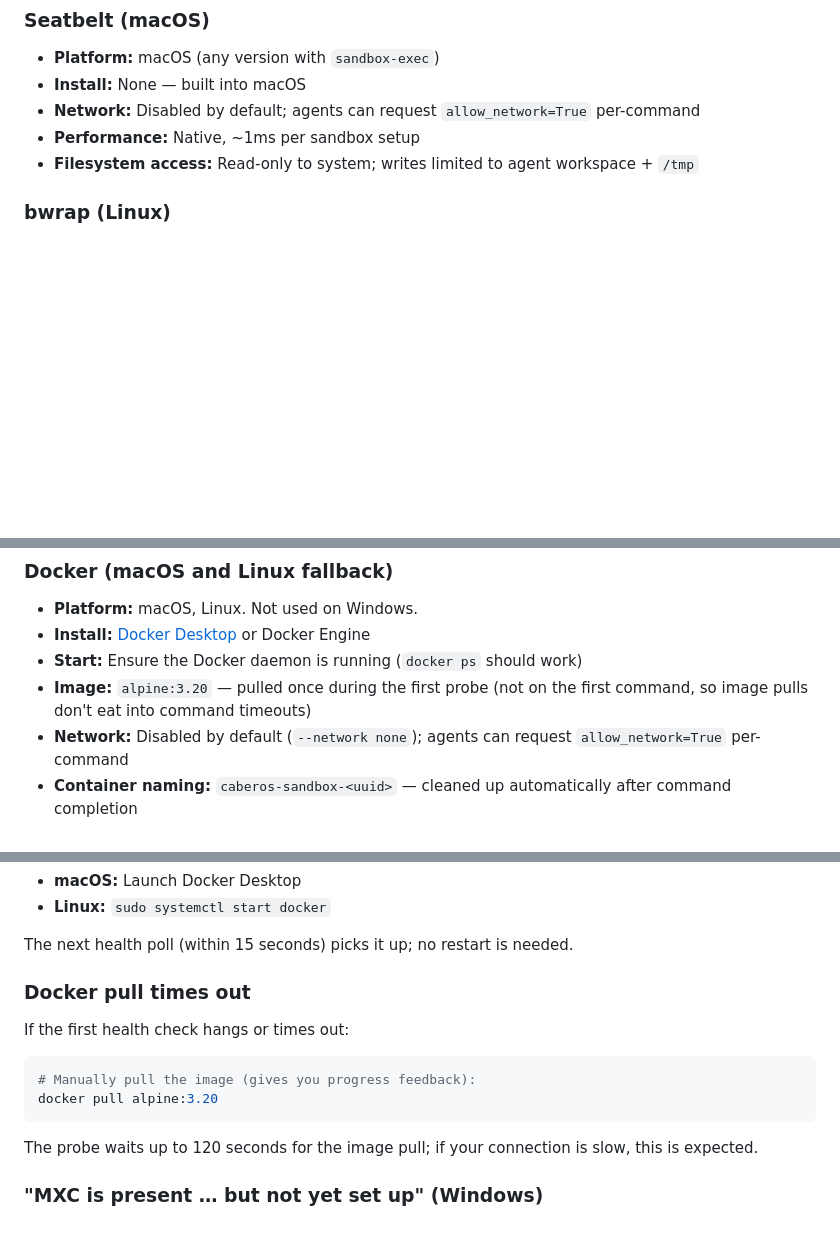
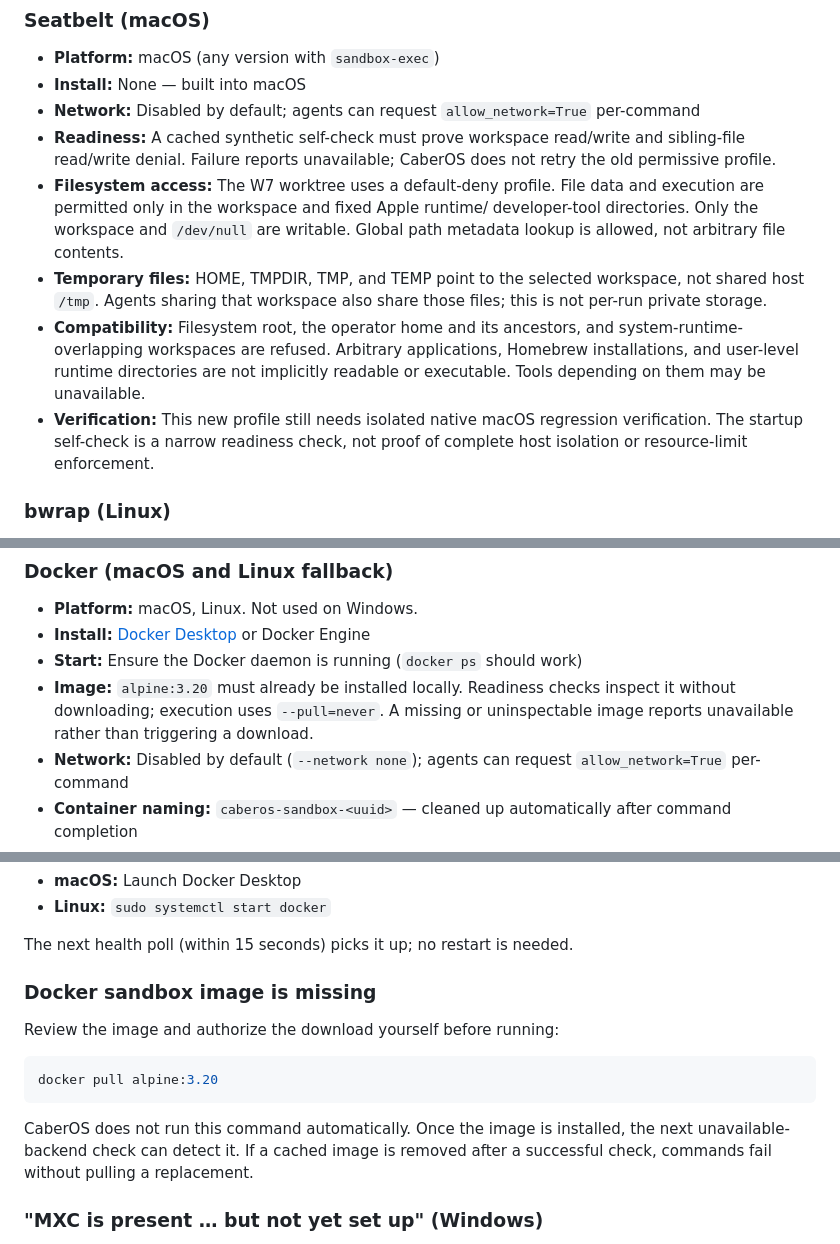
Before and after one commit to cabernect/caberos, a Markdown page: docs/platform-support.md, 3 parts joined by grey strips. GitHub-like rendering; blank space fills up the shorter version.

Commit message:
docs(security): define W7 host-protection gates and evidence

````diff
--- a/docs/platform-support.md
+++ b/docs/platform-support.md
@@ -160,8 +160,23 @@ The `/api/health` endpoint also reports provider and agent counts, and the gatew
 - **Platform:** macOS (any version with `sandbox-exec`)
 - **Install:** None — built into macOS
 - **Network:** Disabled by default; agents can request `allow_network=True` per-command
-- **Performance:** Native, ~1ms per sandbox setup
-- **Filesystem access:** Read-only to system; writes limited to agent workspace + `/tmp`
+- **Readiness:** A cached synthetic self-check must prove workspace read/write
+  and sibling-file read/write denial. Failure reports unavailable; CaberOS does
+  not retry the old permissive profile.
+- **Filesystem access:** The W7 worktree uses a default-deny profile. File data
+  and execution are permitted only in the workspace and fixed Apple runtime/
+  developer-tool directories. Only the workspace and `/dev/null` are writable.
+  Global path metadata lookup is allowed, not arbitrary file contents.
+- **Temporary files:** HOME, TMPDIR, TMP, and TEMP point to the selected
+  workspace, not shared host `/tmp`. Agents sharing that workspace also share
+  those files; this is not per-run private storage.
+- **Compatibility:** Filesystem root, the operator home and its ancestors, and
+  system-runtime-overlapping workspaces are refused. Arbitrary applications,
+  Homebrew installations, and user-level runtime directories are not implicitly
+  readable or executable. Tools depending on them may be unavailable.
+- **Verification:** This new profile still needs isolated native macOS regression
+  verification. The startup self-check is a narrow readiness check, not proof
+  of complete host isolation or resource-limit enforcement.
 
 ### bwrap (Linux)
 
@@ -188,7 +203,9 @@ The `/api/health` endpoint also reports provider and agent counts, and the gatew
 - **Platform:** macOS, Linux. Not used on Windows.
 - **Install:** [Docker Desktop](https://www.docker.com/products/docker-desktop) or Docker Engine
 - **Start:** Ensure the Docker daemon is running (`docker ps` should work)
-- **Image:** `alpine:3.20` — pulled once during the first probe (not on the first command, so image pulls don't eat into command timeouts)
+- **Image:** `alpine:3.20` must already be installed locally. Readiness checks
+  inspect it without downloading; execution uses `--pull=never`. A missing or
+  uninspectable image reports unavailable rather than triggering a download.
 - **Network:** Disabled by default (`--network none`); agents can request `allow_network=True` per-command
 - **Container naming:** `caberos-sandbox-<uuid>` — cleaned up automatically after command completion
 - **Performance:** ~100-200ms per sandbox setup (container start + workspace mount). Slower than native backends but more portable.
@@ -303,16 +320,17 @@ The Docker daemon is not running. Start it:
 
 The next health poll (within 15 seconds) picks it up; no restart is needed.
 
-### Docker pull times out
+### Docker sandbox image is missing
 
-If the first health check hangs or times out:
+Review the image and authorize the download yourself before running:
 
 ```bash
-# Manually pull the image (gives you progress feedback):
 docker pull alpine:3.20
 ```
 
-The probe waits up to 120 seconds for the image pull; if your connection is slow, this is expected.
+CaberOS does not run this command automatically. Once the image is installed,
+the next unavailable-backend check can detect it. If a cached image is removed
+after a successful check, commands fail without pulling a replacement.
 
 ### "MXC is present … but not yet set up" (Windows)
 
````
Also changed, not shown: 2 other files.
